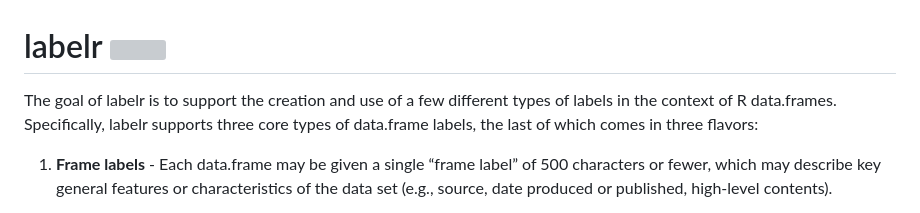
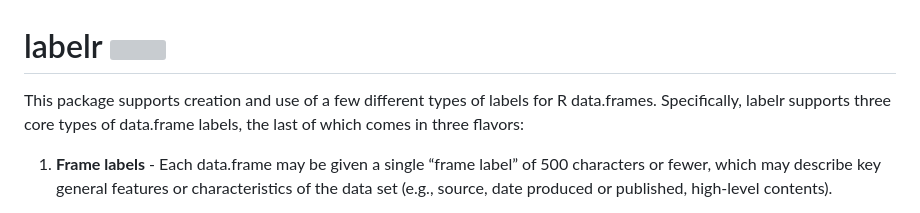
Before and after one commit to rhartmano/labelr, a Markdown page: README.md, the part around the change. GitHub-like rendering; grey boxes are pictures that could not be loaded.

```diff
--- a/README.md
+++ b/README.md
@@ -6,10 +6,9 @@
 <!-- badges: start -->
 <!-- badges: end -->
 
-The goal of labelr is to support the creation and use of a few different
-types of labels in the context of R data.frames. Specifically, labelr
-supports three core types of data.frame labels, the last of which comes
-in three flavors:
+This package supports creation and use of a few different types of labels
+for R data.frames. Specifically, labelr supports three core types of
+data.frame labels, the last of which comes in three flavors:
 
 1.  **Frame labels** - Each data.frame may be given a single “frame
     label” of 500 characters or fewer, which may describe key general
```
